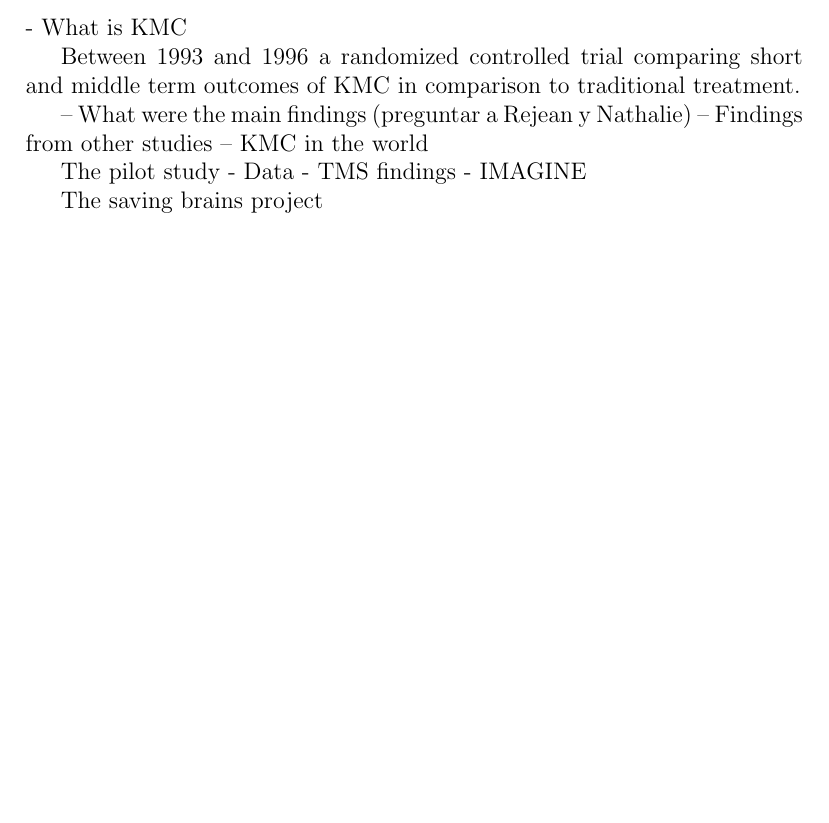
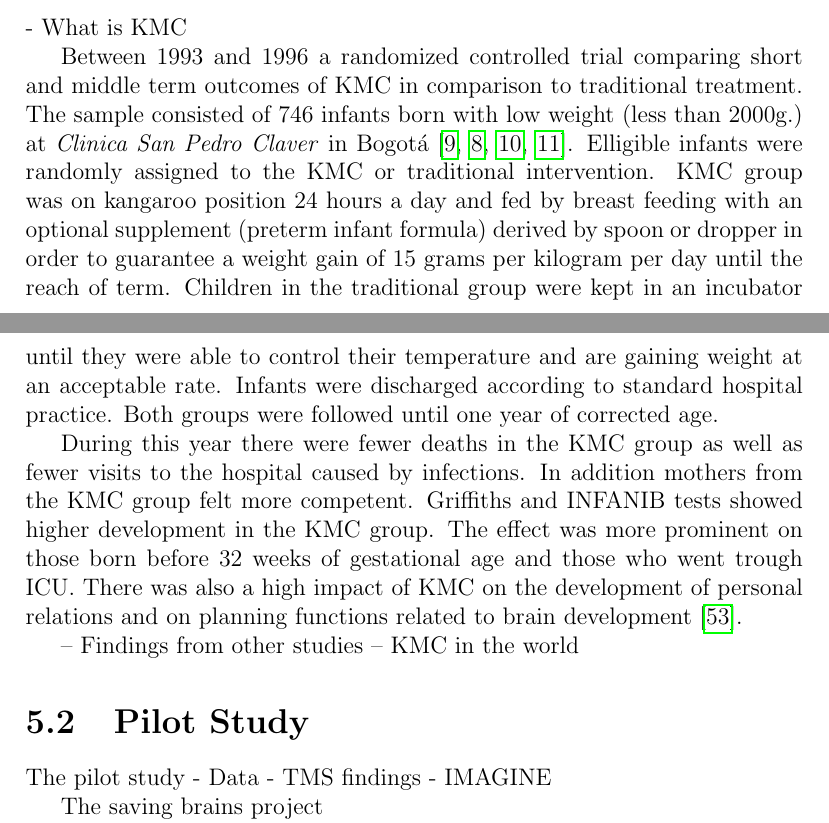
Before and after one commit to diego0020/disertation, a LaTeX thesis (main.tex, which reads 04_kmc400.tex): part of page 94 of 106 before the commit and two parts of pages 94 and 95 of 106 after it, the two joined at a grey line, cut so that both start at the same text, the shorter picture padded with empty space. Compiled offline with pdfLaTeX.

Commit message:
kmc start

```diff
--- a/04_kmc400.tex
+++ b/04_kmc400.tex
@@ -8,13 +8,23 @@ The Kangaroo foundation has contributed significantly to the development of this
 - What is KMC
 
 %- The first randomized trial
-Between 1993 and 1996 a randomized controlled trial comparing short and middle term outcomes of KMC in comparison to traditional treatment.
+Between 1993 and 1996 a randomized controlled trial comparing short and middle term outcomes of KMC in comparison to traditional treatment. The sample consisted of 746 infants born with low weight (less than 2000g.) at \emph{Clinica San Pedro Claver} in Bogotá \autocite{charpak_current_1996,charpak_kangaroo_1997,charpak_randomized_2001,charpak_kangaroo_2005}. Elligible infants were randomly assigned to the KMC or traditional intervention. KMC group was on kangaroo position 24 hours a day and fed by breast feeding with an optional supplement (preterm infant formula) derived by spoon or dropper in order to guarantee a weight gain of 15 grams per kilogram per day until the reach of term. Children in the traditional group were kept in an incubator until they were able to control their temperature and are gaining weight at an acceptable rate. Infants were discharged according to standard hospital practice. Both groups were followed until one year of corrected age.
 
+%-- What were the main findings
 
--- What were the main findings
-(preguntar a Rejean y Nathalie)
+During this year there were fewer deaths in the KMC group as well as fewer visits to the hospital caused by infections. In addition mothers from the KMC group felt more competent. Griffiths and INFANIB tests showed higher development in the KMC group. The effect was more prominent on those born before 32 weeks of gestational age and those who went trough ICU. There was also a high impact of KMC on the development of personal relations and on planning functions related to brain development \autocite{tessier_kangaroo_2003}.
+
+%\autocite{charpak_kangaroo_1997}
+%\autocite{charpak_kangaroo_2005}
+%\autocite{charpak_randomized_2001}
+%\autocite{charpak_current_1996}
+
+%(preguntar a Rejean y Nathalie)
 -- Findings from other studies
 -- KMC in the world
+
+\section{Pilot Study}
+
 
 
 The pilot study
```
